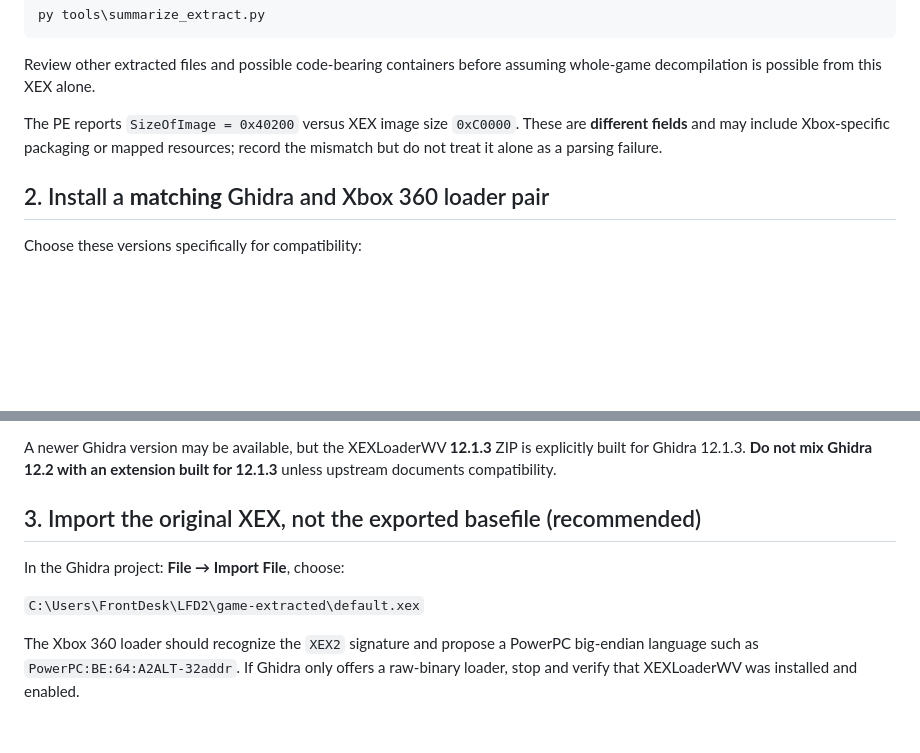
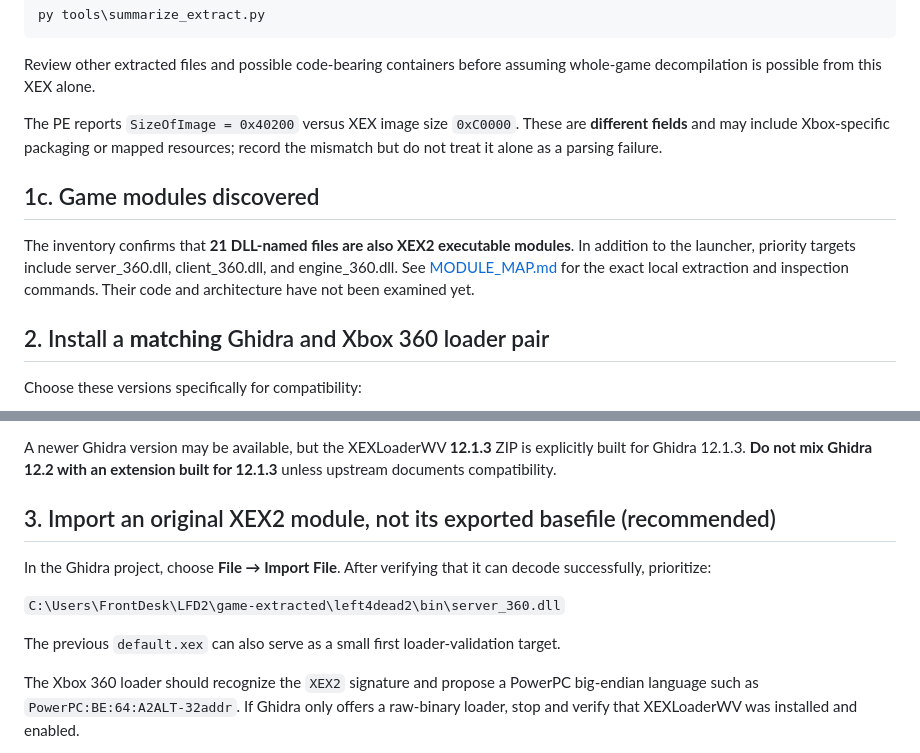
Before and after one commit to RealMCera/LFD2, a Markdown page: docs/GHIDRA_SETUP.md, 2 parts joined by grey strips. Rendered like a GitHub page; blank space fills up the shorter version.

Commit message:
Pivot L4D2 research to confirmed client server engine XEX2 modules

```diff
--- a/docs/GHIDRA_SETUP.md
+++ b/docs/GHIDRA_SETUP.md
@@ -36,6 +36,10 @@ Review other extracted files and possible code-bearing containers before assumin
 
 The PE reports `SizeOfImage = 0x40200` versus XEX image size `0xC0000`. These are **different fields** and may include Xbox-specific packaging or mapped resources; record the mismatch but do not treat it alone as a parsing failure.
 
+## 1c. Game modules discovered
+
+The inventory confirms that **21 DLL-named files are also XEX2 executable modules**. In addition to the launcher, priority targets include server_360.dll, client_360.dll, and engine_360.dll. See [MODULE_MAP.md](MODULE_MAP.md) for the exact local extraction and inspection commands. Their code and architecture have not been examined yet.
+
 ## 2. Install a **matching** Ghidra and Xbox 360 loader pair
 
 Choose these versions specifically for compatibility:
@@ -48,11 +52,13 @@ Choose these versions specifically for compatibility:
 
 A newer Ghidra version may be available, but the XEXLoaderWV **12.1.3** ZIP is explicitly built for Ghidra 12.1.3. **Do not mix Ghidra 12.2 with an extension built for 12.1.3** unless upstream documents compatibility.
 
-## 3. Import the original XEX, not the exported basefile (recommended)
+## 3. Import an original XEX2 module, not its exported basefile (recommended)
 
-In the Ghidra project: **File → Import File**, choose:
+In the Ghidra project, choose **File → Import File**. After verifying that it can decode successfully, prioritize:
 
-`C:\Users\FrontDesk\LFD2\game-extracted\default.xex`
+`C:\Users\FrontDesk\LFD2\game-extracted\left4dead2\bin\server_360.dll`
+
+The previous `default.xex` can also serve as a small first loader-validation target.
 
 The Xbox 360 loader should recognize the `XEX2` signature and propose a PowerPC big-endian language such as `PowerPC:BE:64:A2ALT-32addr`. If Ghidra only offers a raw-binary loader, stop and verify that XEXLoaderWV was installed and enabled.
 
```
